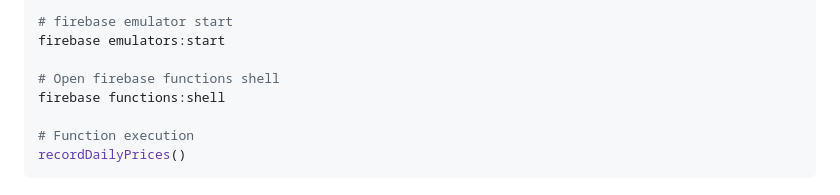
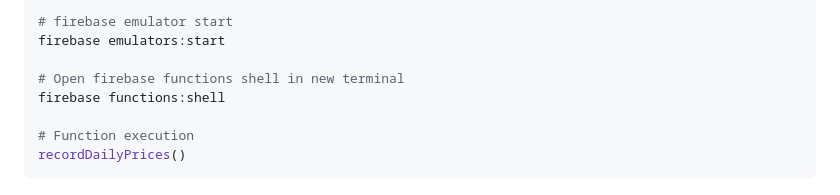
Before and after one commit to augusstt06/loa_market, a Markdown page: README.md, the part around the change. Rendered like a GitHub page.

Commit message:
fix: README

```diff
--- a/README.md
+++ b/README.md
@@ -37,7 +37,7 @@ npm install
 # firebase emulator start
 firebase emulators:start
 
-# Open firebase functions shell
+# Open firebase functions shell in new terminal
 firebase functions:shell
 
 # Function execution
```
